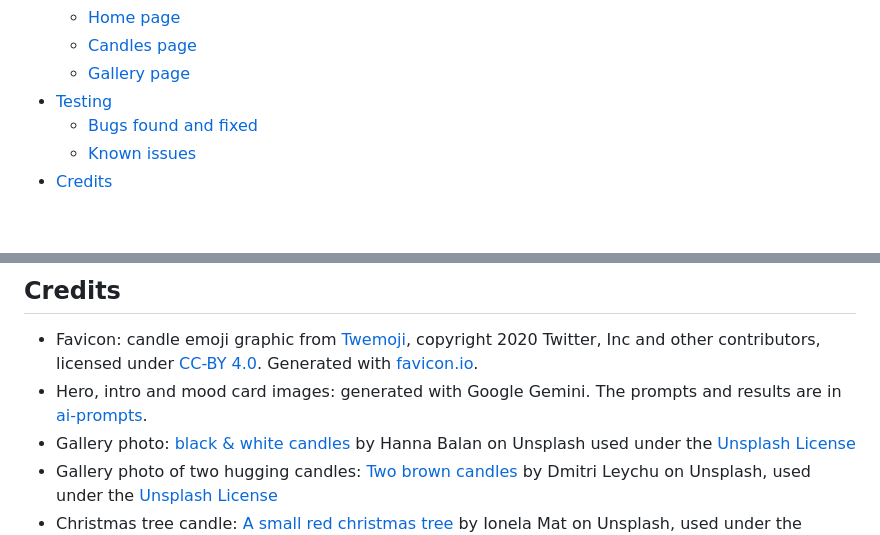
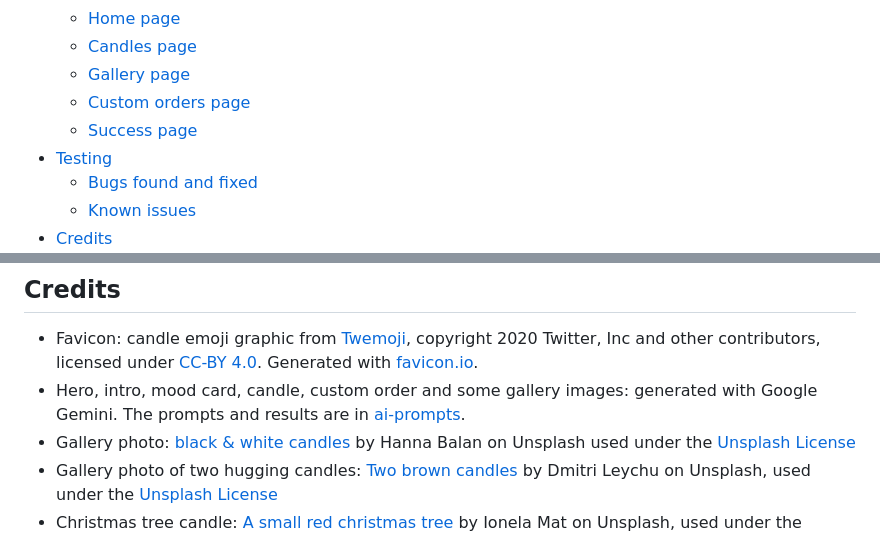
Before and after one commit to Imp38/sensations, a Markdown page: README.md, 2 parts joined by grey strips. GitHub-like rendering; blank space fills up the shorter version.

Commit message:
Add custom orders and success pages to README features

```diff
--- a/README.md
+++ b/README.md
@@ -22,6 +22,8 @@ Welcome to Sensations, where a candle becomes something more. Whether you want t
   - [Home page](#home-page)
   - [Candles page](#candles-page)
   - [Gallery page](#gallery-page)
+  - [Custom orders page](#custom-orders-page)
+  - [Success page](#success-page)
 - [Testing](#testing)
   - [Bugs found and fixed](#bugs-found-and-fixed)
   - [Known issues](#known-issues)
@@ -227,7 +248,7 @@ Links to other pages already worked, because the new page loads with the menu cl
 ## Credits
 
 - Favicon: candle emoji graphic from [Twemoji](https://github.com/twitter/twemoji), copyright 2020 Twitter, Inc and other contributors, licensed under [CC-BY 4.0](https://creativecommons.org/licenses/by/4.0/). Generated with [favicon.io](https://favicon.io).
-- Hero, intro and mood card images: generated with Google Gemini. The prompts and results are in [ai-prompts](ai-prompts/).
+- Hero, intro, mood card, candle, custom order and some gallery images: generated with Google Gemini. The prompts and results are in [ai-prompts](ai-prompts/).
 - Gallery photo: [black & white candles](https://unsplash.com/photos/black-and-white-candle-on-brown-wooden-holder-YasQvzPbGOQ) by Hanna Balan on Unsplash used under the [Unsplash License](https://unsplash.com/license)
 - Gallery photo of two hugging candles: [Two brown candles](https://unsplash.com/photos/two-brown-candles-ZDZzaTh8elk) by Dmitri Leychu on Unsplash, used under the [Unsplash License](https://unsplash.com/license)
 - Christmas tree candle: [A small red christmas tree](https://unsplash.com/photos/a-small-christmas-tree-made-out-of-folded-paper-ZhKdPOaC9yA) by Ionela Mat on Unsplash, used under the [Unsplash License](https://unsplash.com/license)
```
Also changed, not shown: other parts of README.md (+19 -0 lines), assets/screenshots/custom-orders-desktop.jpg (added), assets/screenshots/success-desktop.jpg (added).
